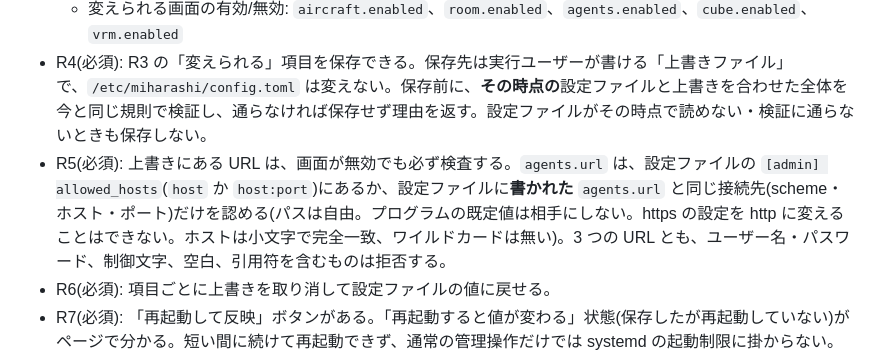
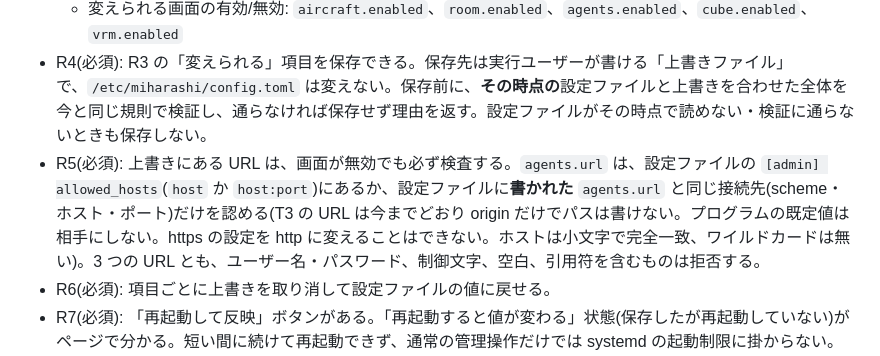
Before and after one commit to ysogabe/miharashi, a Markdown page: docs/admin-web/prd.md, the part around one of its changes. Drawn GitHub-style.

```diff
--- a/docs/admin-web/prd.md
+++ b/docs/admin-web/prd.md
@@ -50,7 +50,7 @@ Miharashi の設定は `/etc/miharashi/config.toml` に書き、変えるには
   - 表示だけの接続先: `home_assistant.url`
   - 変えられる画面の有効/無効: `aircraft.enabled`、`room.enabled`、`agents.enabled`、`cube.enabled`、`vrm.enabled`
 - R4(必須): R3 の「変えられる」項目を保存できる。保存先は実行ユーザーが書ける「上書きファイル」で、`/etc/miharashi/config.toml` は変えない。保存前に、**その時点の**設定ファイルと上書きを合わせた全体を今と同じ規則で検証し、通らなければ保存せず理由を返す。設定ファイルがその時点で読めない・検証に通らないときも保存しない。
-- R5(必須): 上書きにある URL は、画面が無効でも必ず検査する。`agents.url` は、設定ファイルの `[admin] allowed_hosts`(`host` か `host:port`)にあるか、設定ファイルに**書かれた** `agents.url` と同じ接続先(scheme・ホスト・ポート)だけを認める(パスは自由。プログラムの既定値は相手にしない。https の設定を http に変えることはできない。ホストは小文字で完全一致、ワイルドカードは無い)。3 つの URL とも、ユーザー名・パスワード、制御文字、空白、引用符を含むものは拒否する。
+- R5(必須): 上書きにある URL は、画面が無効でも必ず検査する。`agents.url` は、設定ファイルの `[admin] allowed_hosts`(`host` か `host:port`)にあるか、設定ファイルに**書かれた** `agents.url` と同じ接続先(scheme・ホスト・ポート)だけを認める(T3 の URL は今までどおり origin だけでパスは書けない。プログラムの既定値は相手にしない。https の設定を http に変えることはできない。ホストは小文字で完全一致、ワイルドカードは無い)。3 つの URL とも、ユーザー名・パスワード、制御文字、空白、引用符を含むものは拒否する。
 - R6(必須): 項目ごとに上書きを取り消して設定ファイルの値に戻せる。
 - R7(必須): 「再起動して反映」ボタンがある。「再起動すると値が変わる」状態(保存したが再起動していない)がページで分かる。短い間に続けて再起動できず、通常の管理操作だけでは systemd の起動制限に掛からない。
 - R8(必須): 上書きファイルが読めない・検証に通らないときも、キオスクは設定ファイルだけで起動する。無視した理由はログと管理ページに出る。
```
Also changed, not shown: other parts of docs/admin-web/prd.md (+1 -1 lines), docs/admin-web/design.md (+2 -2 lines).
